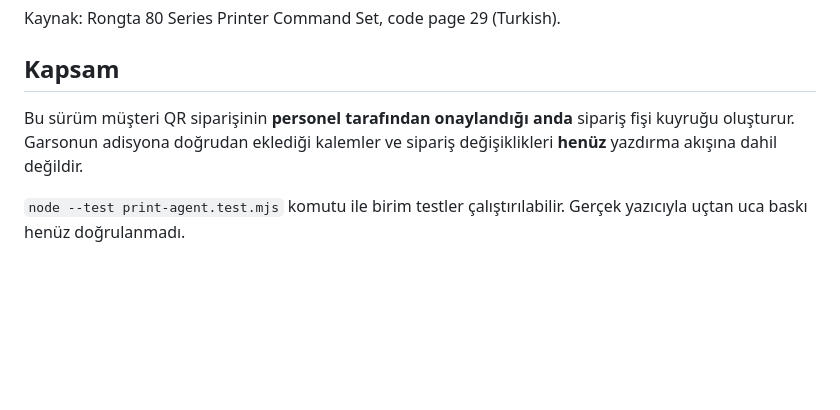
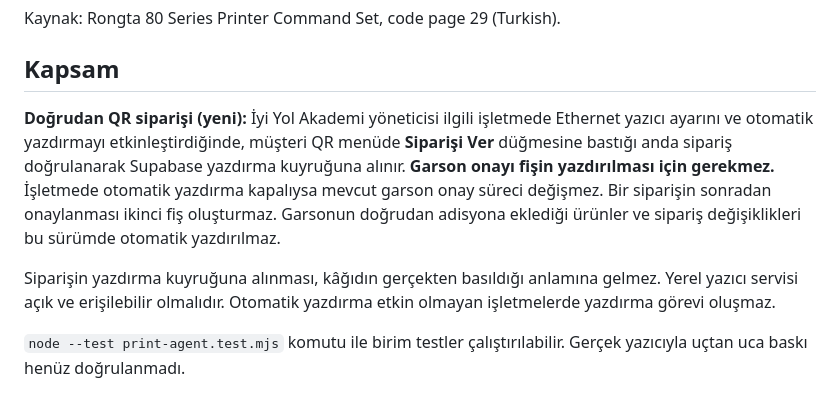
Before and after one commit to iyiyolakademi-cpu/oynabak, a Markdown page: printer-agent/README.md, the part around the change. Drawn GitHub-style; blank space fills up the shorter version.

Commit message:
Update print-agent documentation for immediate QR submit printing

```diff
--- a/printer-agent/README.md
+++ b/printer-agent/README.md
@@ -42,6 +42,8 @@ Kaynak: Rongta 80 Series Printer Command Set, code page 29 (Turkish).
 
 ## Kapsam
 
-Bu sürüm müşteri QR siparişinin **personel tarafından onaylandığı anda** sipariş fişi kuyruğu oluşturur. Garsonun adisyona doğrudan eklediği kalemler ve sipariş değişiklikleri **henüz** yazdırma akışına dahil değildir.
+**Doğrudan QR siparişi (yeni):** İyi Yol Akademi yöneticisi ilgili işletmede Ethernet yazıcı ayarını ve otomatik yazdırmayı etkinleştirdiğinde, müşteri QR menüde **Siparişi Ver** düğmesine bastığı anda sipariş doğrulanarak Supabase yazdırma kuyruğuna alınır. **Garson onayı fişin yazdırılması için gerekmez.** İşletmede otomatik yazdırma kapalıysa mevcut garson onay süreci değişmez. Bir siparişin sonradan onaylanması ikinci fiş oluşturmaz. Garsonun doğrudan adisyona eklediği ürünler ve sipariş değişiklikleri bu sürümde otomatik yazdırılmaz.
+
+Siparişin yazdırma kuyruğuna alınması, kâğıdın gerçekten basıldığı anlamına gelmez. Yerel yazıcı servisi açık ve erişilebilir olmalıdır. Otomatik yazdırma etkin olmayan işletmelerde yazdırma görevi oluşmaz.
 
 `node --test print-agent.test.mjs` komutu ile birim testler çalıştırılabilir. Gerçek yazıcıyla uçtan uca baskı henüz doğrulanmadı.
```
